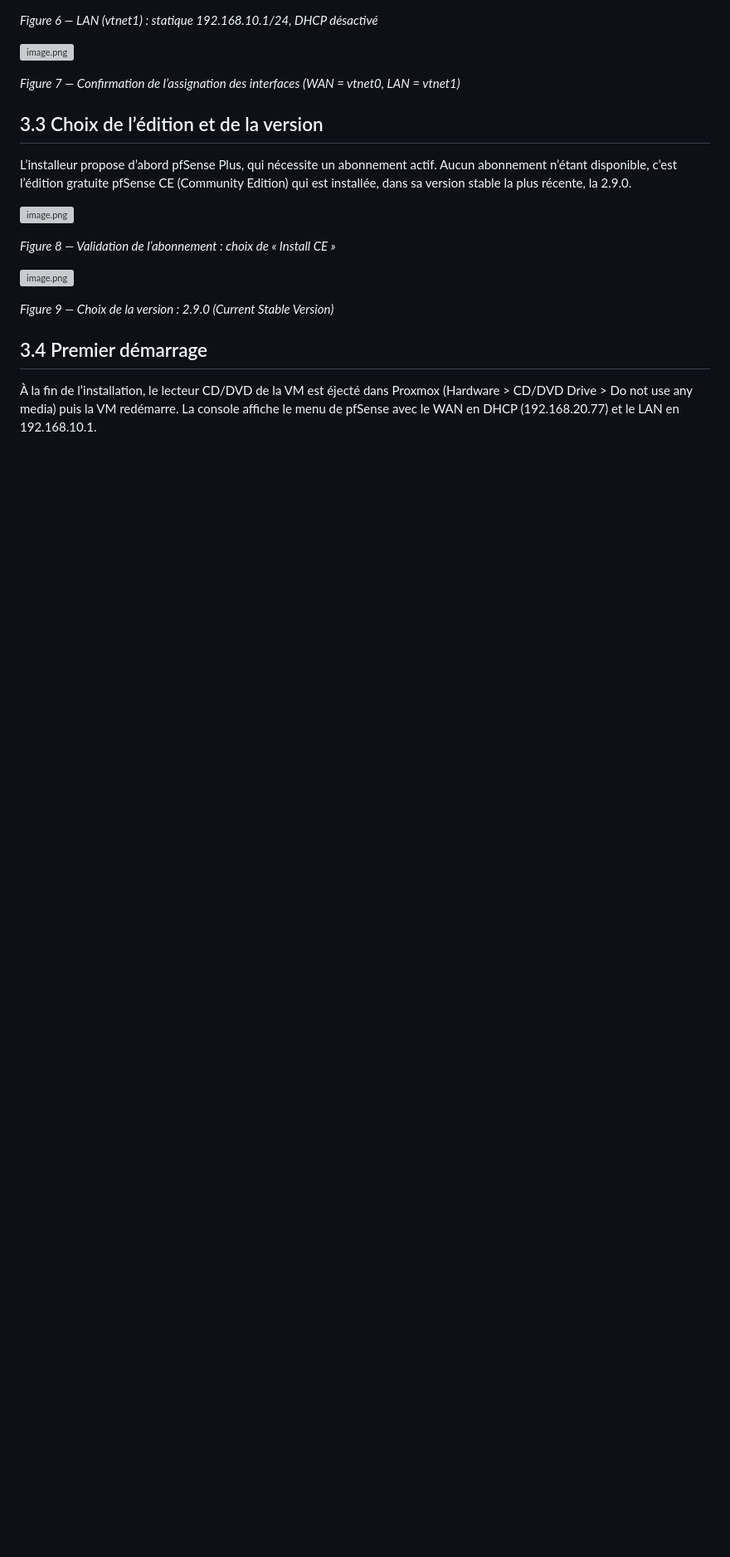
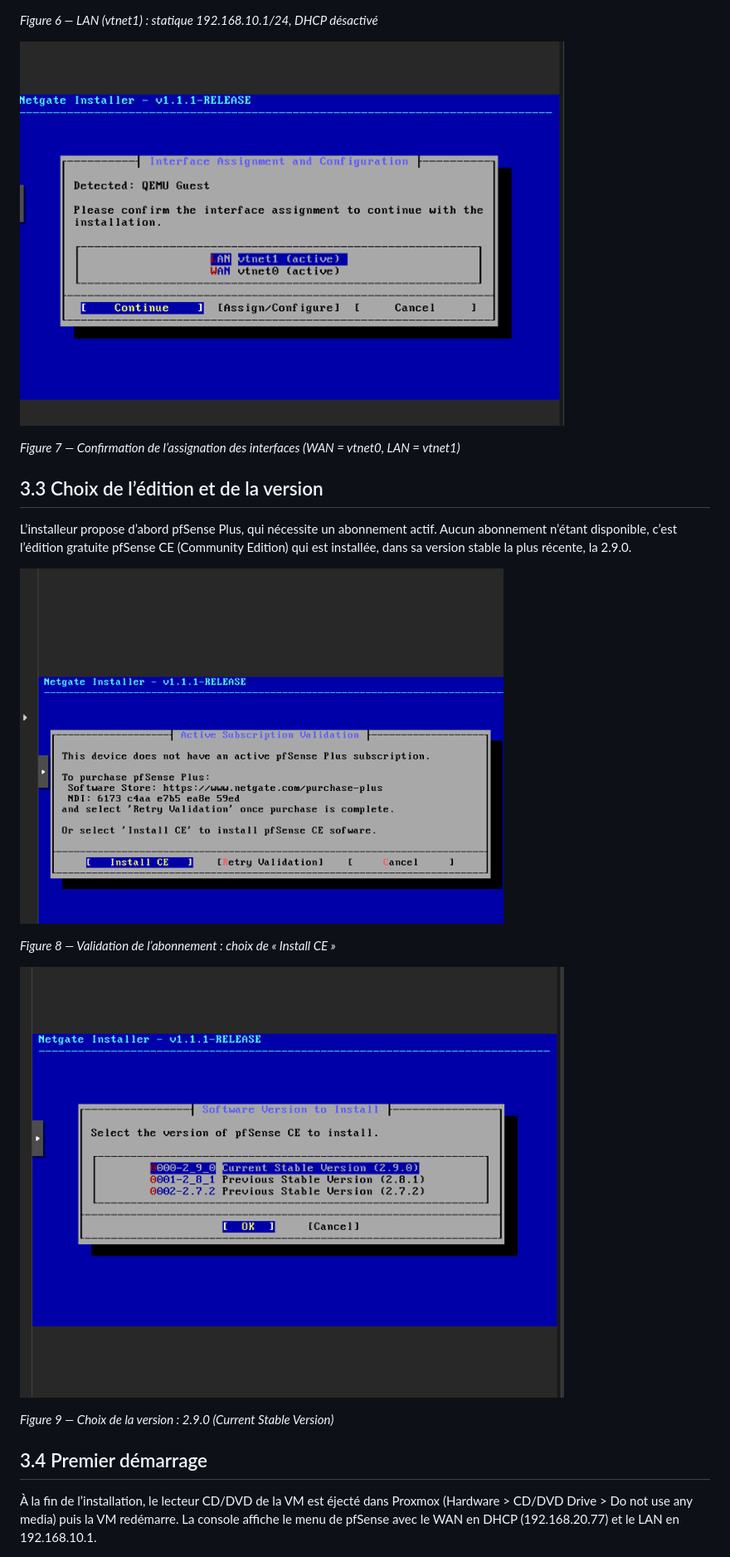
Before and after one commit to SL-fr/siosisr, a Markdown page: README.md, the part around one of its changes. Shown at 83% size. GitHub-like rendering; blank space fills up the shorter version; grey boxes are pictures that could not be loaded.

```diff
--- a/README.md
+++ b/README.md
@@ -76,7 +76,7 @@ L’installeur demande de configurer les interfaces WAN et LAN. Le WAN est laiss
 
 *Figure 6 — LAN (vtnet1) : statique 192.168.10.1/24, DHCP désactivé*
 
-![image.png](image%207.png)
+![image.png](images/image%207.png)
 
 *Figure 7 — Confirmation de l’assignation des interfaces (WAN = vtnet0, LAN = vtnet1)*
 
@@ -84,11 +84,11 @@ L’installeur demande de configurer les interfaces WAN et LAN. Le WAN est laiss
 
 L’installeur propose d’abord pfSense Plus, qui nécessite un abonnement actif. Aucun abonnement n’étant disponible, c’est l’édition gratuite pfSense CE (Community Edition) qui est installée, dans sa version stable la plus récente, la 2.9.0.
 
-![image.png](image%208.png)
+![image.png](images/image%208.png)
 
 *Figure 8 — Validation de l’abonnement : choix de « Install CE »*
 
-![image.png](image%209.png)
+![image.png](images/image%209.png)
 
 *Figure 9 — Choix de la version : 2.9.0 (Current Stable Version)*
 
```
Also changed, not shown: other parts of README.md (+42 -42 lines).
